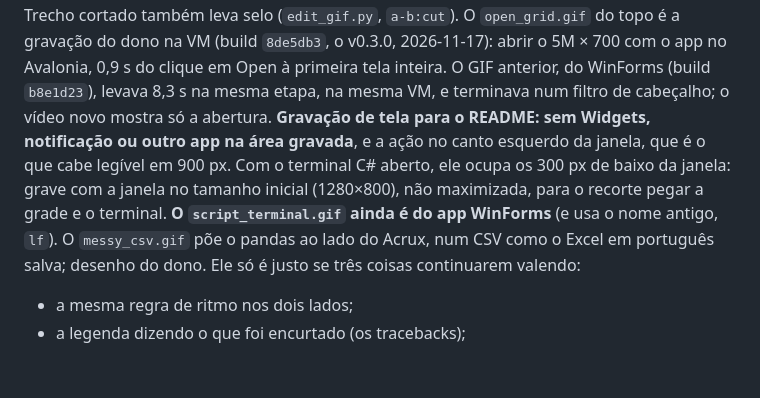
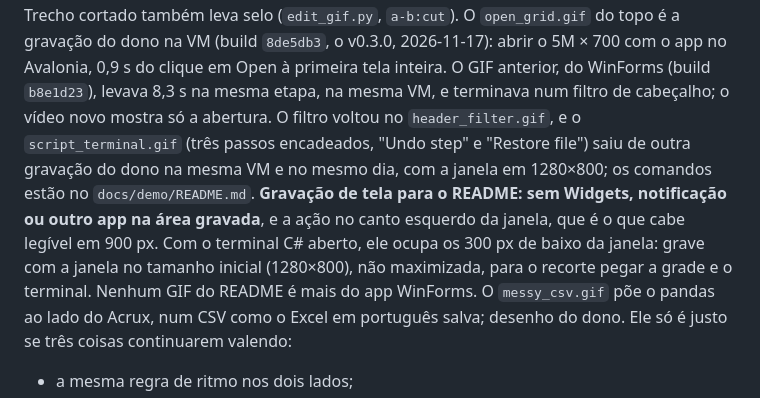
Before and after one commit to raphaelgaeta/Acrux, a Markdown page: CLAUDE.md, the part around the change. Rendered like a GitHub page; blank space fills up the shorter version.

```diff
--- a/CLAUDE.md
+++ b/CLAUDE.md
@@ -386,13 +386,16 @@ Trecho cortado também leva selo (`edit_gif.py`, `a-b:cut`). O
 v0.3.0, 2026-11-17): abrir o 5M × 700 com o app no Avalonia, 0,9 s do
 clique em Open à primeira tela inteira. O GIF anterior, do WinForms (build
 `b8e1d23`), levava 8,3 s na mesma etapa, na mesma VM, e terminava num
-filtro de cabeçalho; o vídeo novo mostra só a abertura. **Gravação de tela
+filtro de cabeçalho; o vídeo novo mostra só a abertura. O filtro voltou no
+`header_filter.gif`, e o `script_terminal.gif` (três passos encadeados,
+"Undo step" e "Restore file") saiu de outra gravação do dono na mesma VM e
+no mesmo dia, com a janela em 1280×800; os comandos estão no
+`docs/demo/README.md`. **Gravação de tela
 para o README: sem Widgets, notificação ou outro app na área gravada**, e a
 ação no canto esquerdo da janela, que é o que cabe legível em 900 px. Com o
 terminal C# aberto, ele ocupa os 300 px de baixo da janela: grave com a
 janela no tamanho inicial (1280×800), não maximizada, para o recorte pegar a
-grade e o terminal. **O `script_terminal.gif` ainda é do app WinForms** (e
-usa o nome antigo, `lf`).
+grade e o terminal. Nenhum GIF do README é mais do app WinForms.
 O `messy_csv.gif` põe o pandas ao lado do
 Acrux, num CSV como o Excel em português salva; desenho do dono. Ele só é
 justo se três coisas continuarem valendo:
```
Also changed, not shown: README.md (+4 -1 lines), docs/demo/README.md (+41 -1 lines), assets/header_filter.gif (added), 1 other file.
